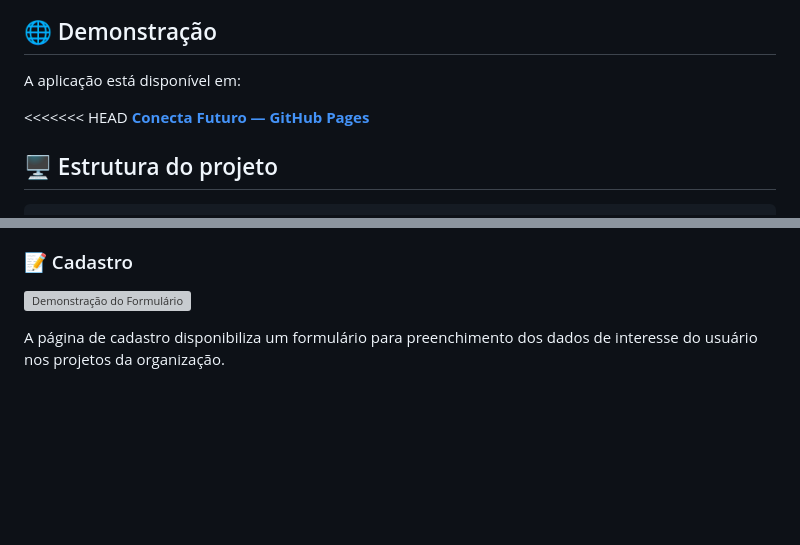
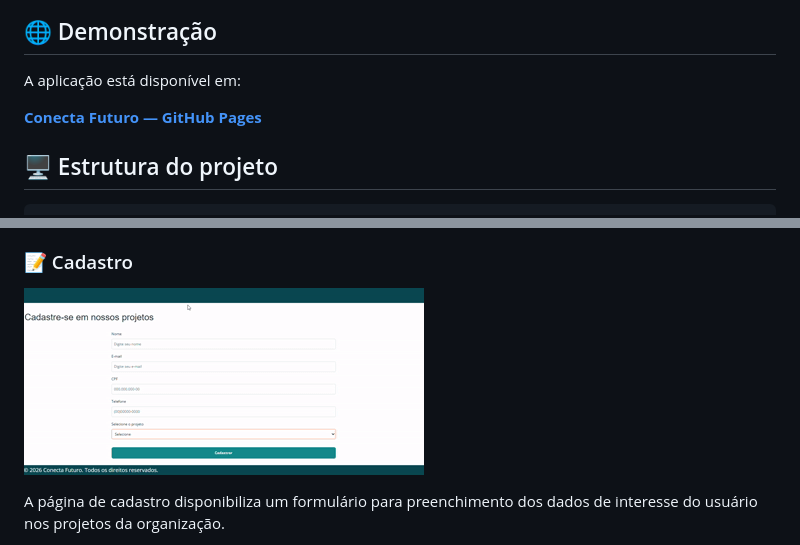
Before and after one commit to TheV1k/conecta-futuro, a Markdown page: README.md, 2 parts joined by grey strips. Rendered like a GitHub page; blank space fills up the shorter version; grey boxes are pictures that could not be loaded.

Commit message:
Update README.md
Docs: Melhorias no Readme.md

```diff
--- a/README.md
+++ b/README.md
@@ -28,7 +28,6 @@ O projeto também busca aplicar, na prática, conceitos fundamentais de desenvol
 
 A aplicação está disponível em:
 
-<<<<<<< HEAD
 **[Conecta Futuro — GitHub Pages](https://TheV1k.github.io/conecta-futuro/)**
 
 ## 🖥️ Estrutura do projeto
@@ -96,7 +95,7 @@ No desktop, os projetos são apresentados por meio de **cards interativos com ef
 ### 📝 Cadastro
 
 
-![Demonstração do Formulário](./docs/gif/formulario.gif)
+![Demonstração do Formulário](docs/Gifs/formulario.gif)
 
 
 A página de cadastro disponibiliza um formulário para preenchimento dos dados de interesse do usuário nos projetos da organização.
```
Also changed, not shown: other parts of README.md (+2 -2 lines).
